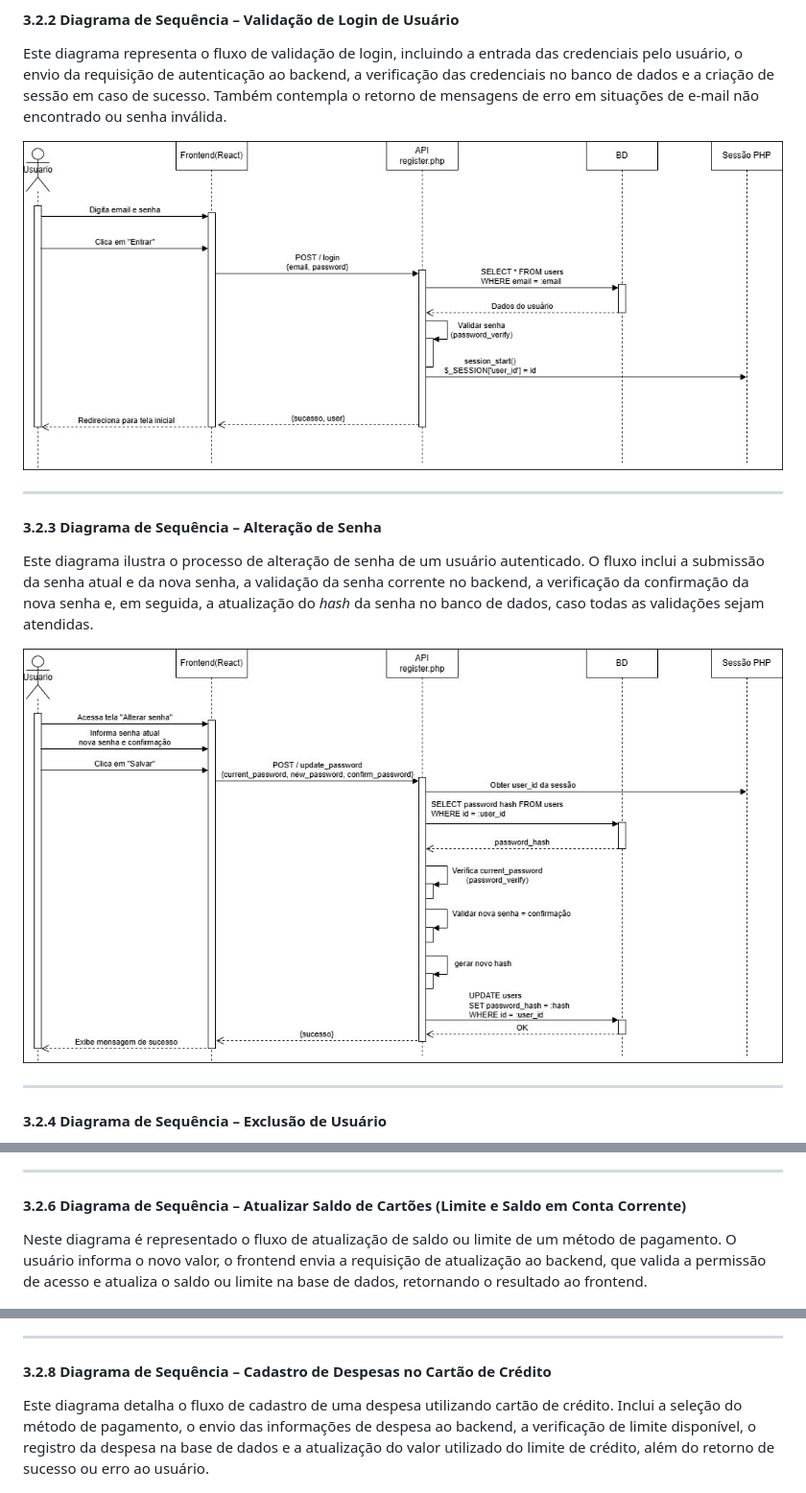
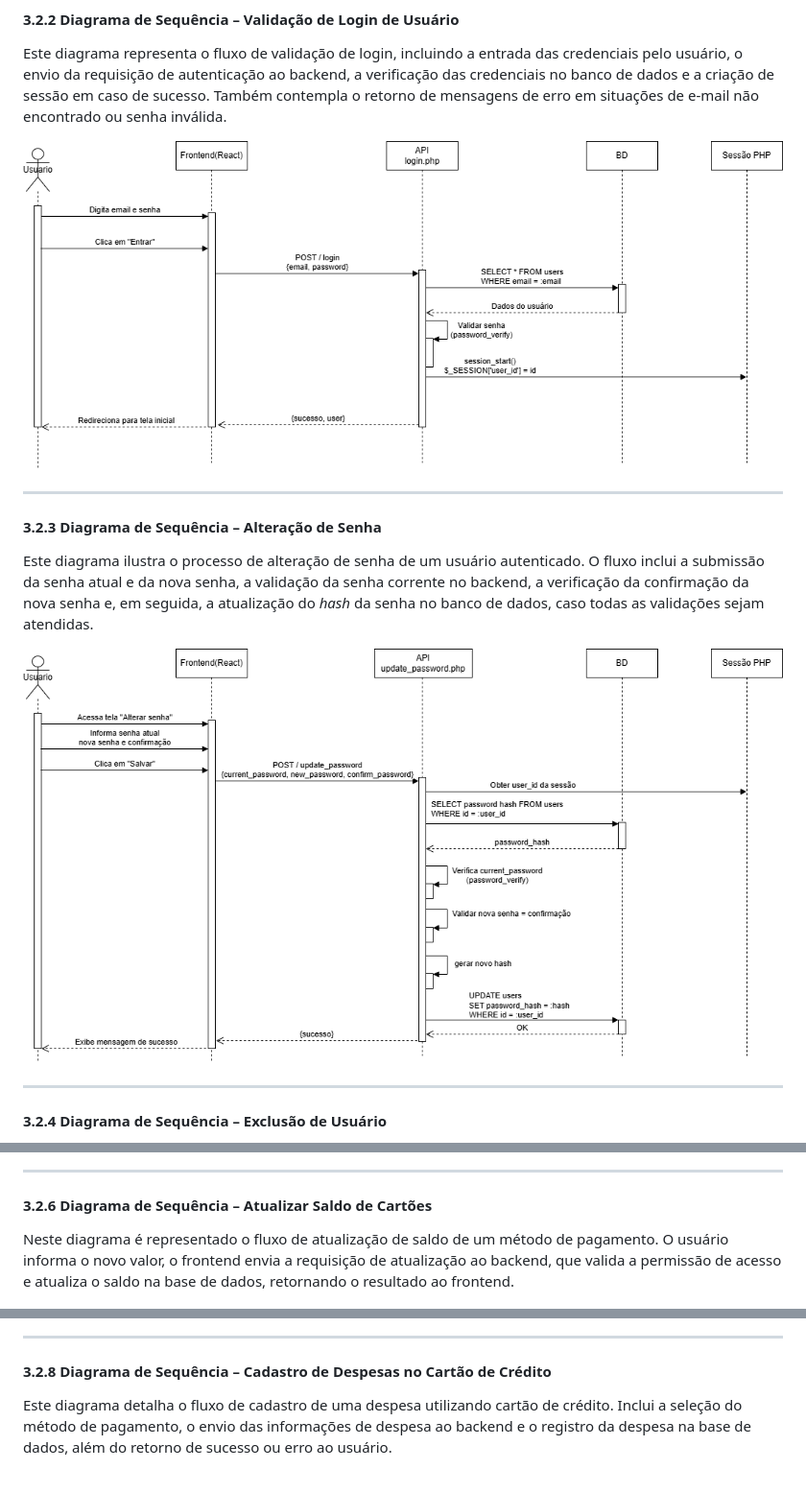
Before and after one commit to rennan-dev/financas, a Markdown page: docs/modelagem_estrutural_comportamental/modelagem_estrutural_comportamental.md, 3 parts joined by grey strips. Shown: that part at 96% size. Rendered like a GitHub page; pictures changed too: docs/modelagem_estrutural_comportamental/img/DS_alteracao_senha.jpg (deleted), docs/modelagem_estrutural_comportamental/img/DS_alteracao_senha.png (added), docs/modelagem_estrutural_comportamental/img/DS_validacao_login_usuario.jpg (deleted).

Commit message:
📝 docs: update modelagem_estrutural_comportamental

```diff
--- a/docs/modelagem_estrutural_comportamental/modelagem_estrutural_comportamental.md
+++ b/docs/modelagem_estrutural_comportamental/modelagem_estrutural_comportamental.md
@@ -109,7 +109,7 @@ Este diagrama representa o fluxo de validação de login, incluindo a entrada da
 </p>
 
 <p style="text-align: center;">
-  <img src="img/DS_validacao_login_usuario.jpg" alt="Diagrama de Sequência - Validação de Login de Usuário" />
+  <img src="img/DS_validacao_login_usuario.png" alt="Diagrama de Sequência - Validação de Login de Usuário" />
 </p>
 
 ---
@@ -121,7 +121,7 @@ Este diagrama ilustra o processo de alteração de senha de um usuário autentic
 </p>
 
 <p style="text-align: center;">
-  <img src="img/DS_alteracao_senha.jpg" alt="Diagrama de Sequência - Alteração de Senha" />
+  <img src="img/DS_alteracao_senha.png" alt="Diagrama de Sequência - Alteração de Senha" />
 </p>
 
 ---
@@ -150,10 +150,10 @@ Este diagrama descreve o fluxo de cadastro de um novo método de pagamento (como
 
 ---
 
-#### 3.2.6 Diagrama de Sequência – Atualizar Saldo de Cartões (Limite e Saldo em Conta Corrente)
+#### 3.2.6 Diagrama de Sequência – Atualizar Saldo de Cartões
 
 <p style="text-align: justify;">
-Neste diagrama é representado o fluxo de atualização de saldo ou limite de um método de pagamento. O usuário informa o novo valor, o frontend envia a requisição de atualização ao backend, que valida a permissão de acesso e atualiza o saldo ou limite na base de dados, retornando o resultado ao frontend.
+Neste diagrama é representado o fluxo de atualização de saldo de um método de pagamento. O usuário informa o novo valor, o frontend envia a requisição de atualização ao backend, que valida a permissão de acesso e atualiza o saldo na base de dados, retornando o resultado ao frontend.
 </p>
 
 <p style="text-align: center;">
@@ -177,7 +177,7 @@ Este diagrama apresenta o fluxo para exclusão de um método de pagamento. O bac
 #### 3.2.8 Diagrama de Sequência – Cadastro de Despesas no Cartão de Crédito
 
 <p style="text-align: justify;">
-Este diagrama detalha o fluxo de cadastro de uma despesa utilizando cartão de crédito. Inclui a seleção do método de pagamento, o envio das informações de despesa ao backend, a verificação de limite disponível, o registro da despesa na base de dados e a atualização do valor utilizado do limite de crédito, além do retorno de sucesso ou erro ao usuário.
+Este diagrama detalha o fluxo de cadastro de uma despesa utilizando cartão de crédito. Inclui a seleção do método de pagamento, o envio das informações de despesa ao backend e o registro da despesa na base de dados, além do retorno de sucesso ou erro ao usuário.
 </p>
 
 <p style="text-align: center;">
```
Also changed, not shown: other parts of docs/modelagem_estrutural_comportamental/modelagem_estrutural_comportamental.md (+2 -2 lines).
